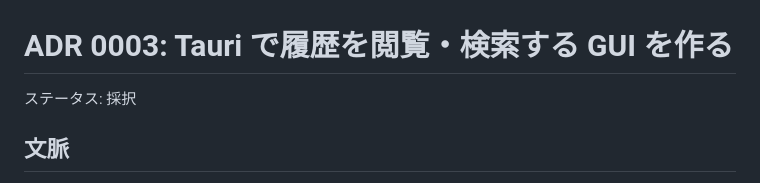
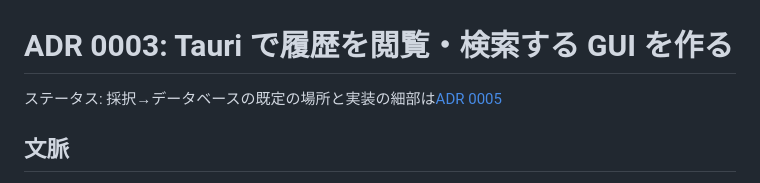
Before and after one commit to tett23/ai-chat-logs, a Markdown page: docs/adr/0003-tauri-log-viewer-with-search.md, the part around the change. Drawn GitHub-style.

```diff
--- a/docs/adr/0003-tauri-log-viewer-with-search.md
+++ b/docs/adr/0003-tauri-log-viewer-with-search.md
@@ -1,6 +1,6 @@
 # ADR 0003: Tauri で履歴を閲覧・検索する GUI を作る
 
-ステータス: 採択
+ステータス: 採択→データベースの既定の場所と実装の細部は[ADR 0005](0005-log-viewer-corrections-and-details.md)
 
 ## 文脈
 
```
Also changed, not shown: docs/adr/0005-log-viewer-corrections-and-details.md (added, +75 -0 lines).
